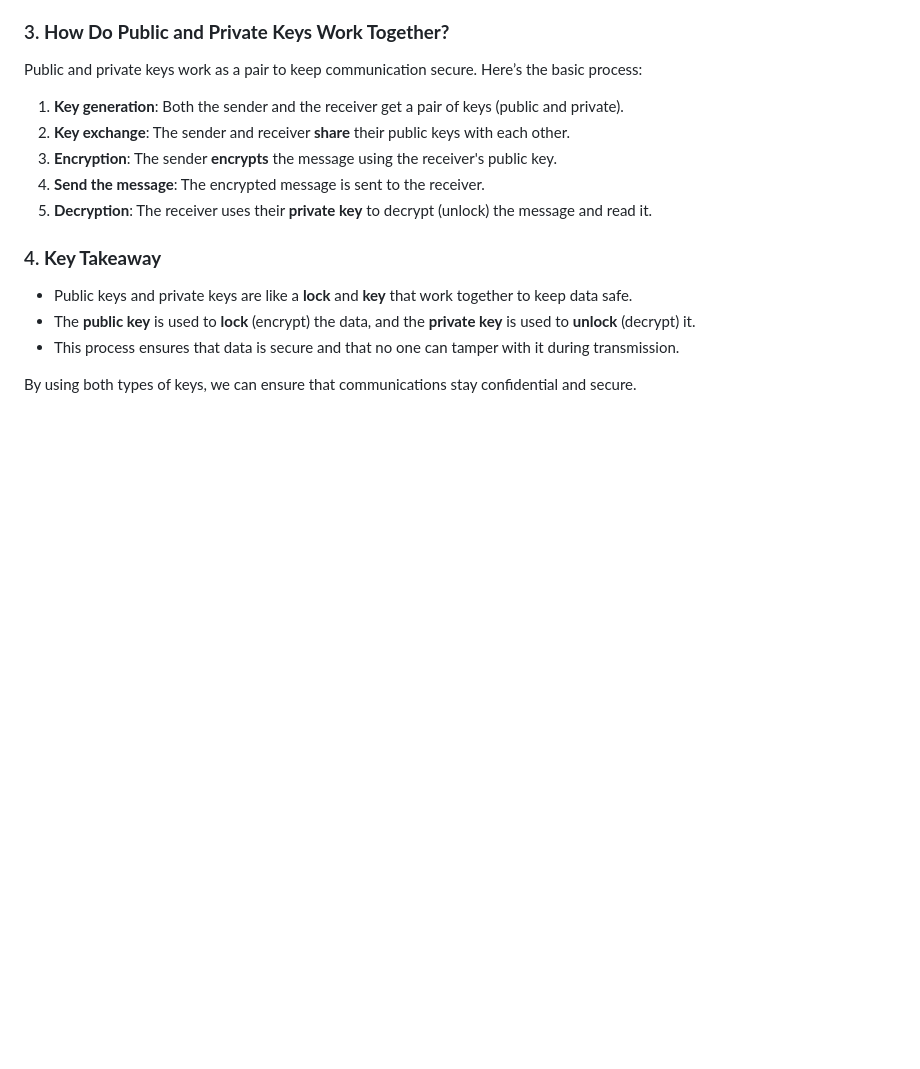
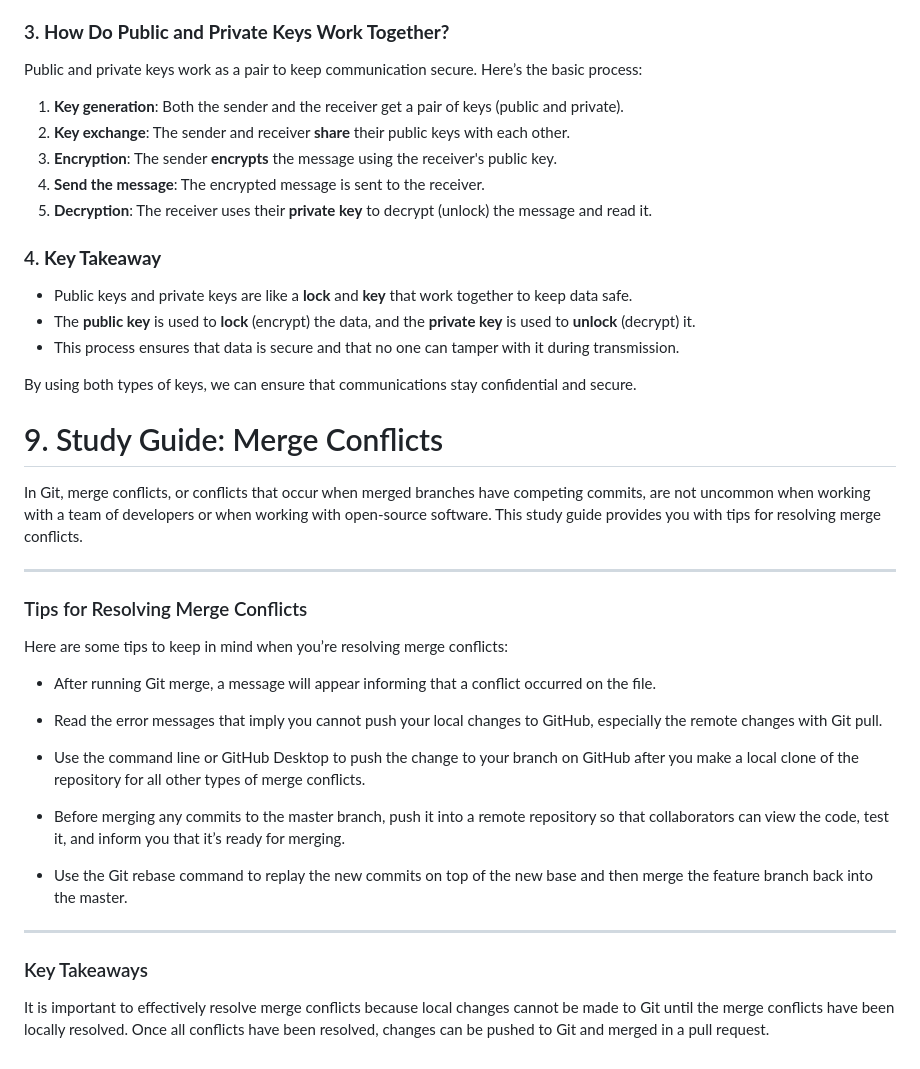
Before and after one commit to Devkkaran/git-lerning-coursera, a Markdown page: README.md, the part around the change. Rendered like a GitHub page; blank space fills up the shorter version.

Commit message:
updare READme.md with Merge Conflicts

```diff
--- a/README.md
+++ b/README.md
@@ -427,3 +427,29 @@ Public and private keys work as a pair to keep communication secure. Here’s th
 - This process ensures that data is secure and that no one can tamper with it during transmission.
 
 By using both types of keys, we can ensure that communications stay confidential and secure.
+
+# 9. Study Guide: Merge Conflicts
+
+In Git, merge conflicts, or conflicts that occur when merged branches have competing commits, are not uncommon when working with a team of developers or when working with open-source software. This study guide provides you with tips for resolving merge conflicts.
+
+---
+
+### Tips for Resolving Merge Conflicts
+
+Here are some tips to keep in mind when you’re resolving merge conflicts:
+
+- After running Git merge, a message will appear informing that a conflict occurred on the file.
+
+- Read the error messages that imply you cannot push your local changes to GitHub, especially the remote changes with Git pull.
+
+- Use the command line or GitHub Desktop to push the change to your branch on GitHub after you make a local clone of the repository for all other types of merge conflicts.
+
+- Before merging any commits to the master branch, push it into a remote repository so that collaborators can view the code, test it, and inform you that it’s ready for merging.
+
+- Use the Git rebase command to replay the new commits on top of the new base and then merge the feature branch back into the master.
+
+---
+
+### Key Takeaways
+
+It is important to effectively resolve merge conflicts because local changes cannot be made to Git until the merge conflicts have been locally resolved. Once all conflicts have been resolved, changes can be pushed to Git and merged in a pull request.
```
